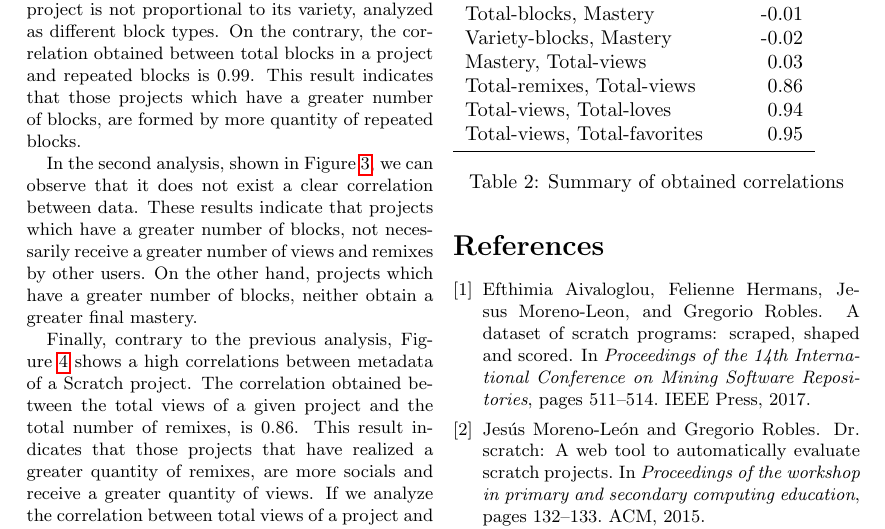
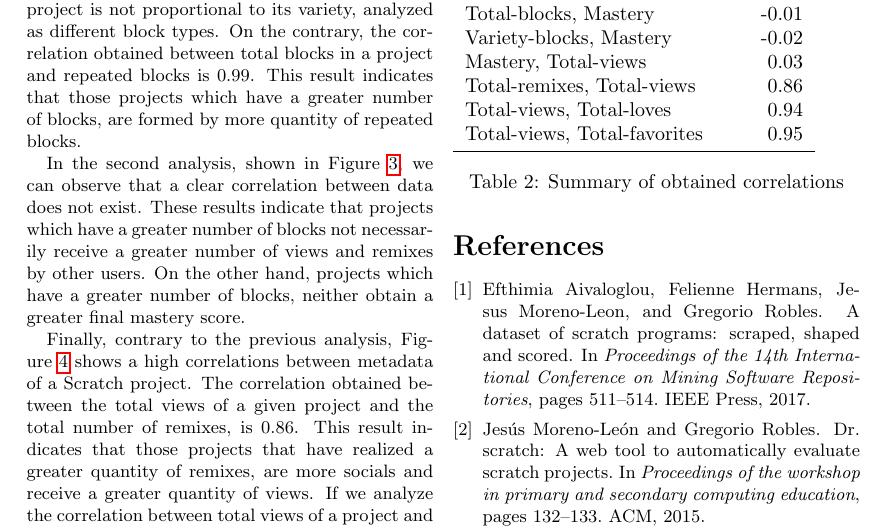
Before and after one commit to AngelaVargas/DrScratch_2018, a LaTeX document (SATToSE.tex): part of page 5 of 5, cut so that both start at the same text. Compiled offline with pdfLaTeX.

Commit message:
Some minor comments

```diff
--- a/SATToSE.tex
+++ b/SATToSE.tex
@@ -265,11 +265,11 @@ correlation obtained between total blocks in a project and repeated blocks is
 0.99. This result indicates that those projects which have a greater number of
 blocks, are formed by more quantity of repeated blocks.
 
-In the second analysis, shown in Figure~\ref{tab:corr_2}, we can observe that it does not exist
-a clear correlation between data. These results indicate that projects which have
-a greater number of blocks, not necessarily receive a greater number of views and
+In the second analysis, shown in Figure~\ref{tab:corr_2}, we can observe that
+a clear correlation between data does not exist. These results indicate that projects which have
+a greater number of blocks not necessarily receive a greater number of views and
 remixes by other users. On the other hand, projects which have a greater number of
-blocks, neither obtain a greater final mastery.
+blocks, neither obtain a greater final mastery score.
 
 Finally, contrary to the previous analysis, Figure~\ref{tab:corr_3} shows a high correlations
 between metadata of a Scratch project. The correlation obtained between the total
```
